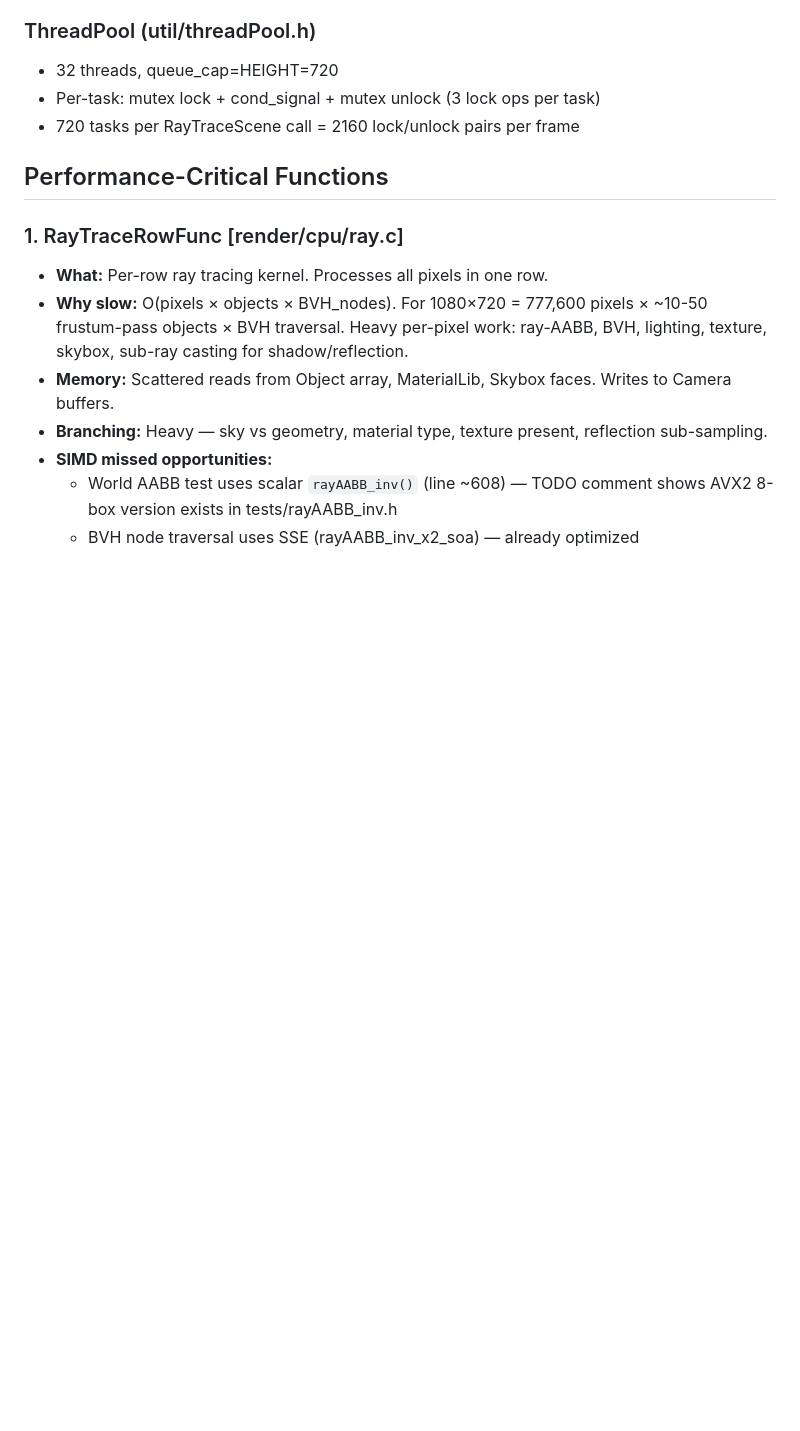
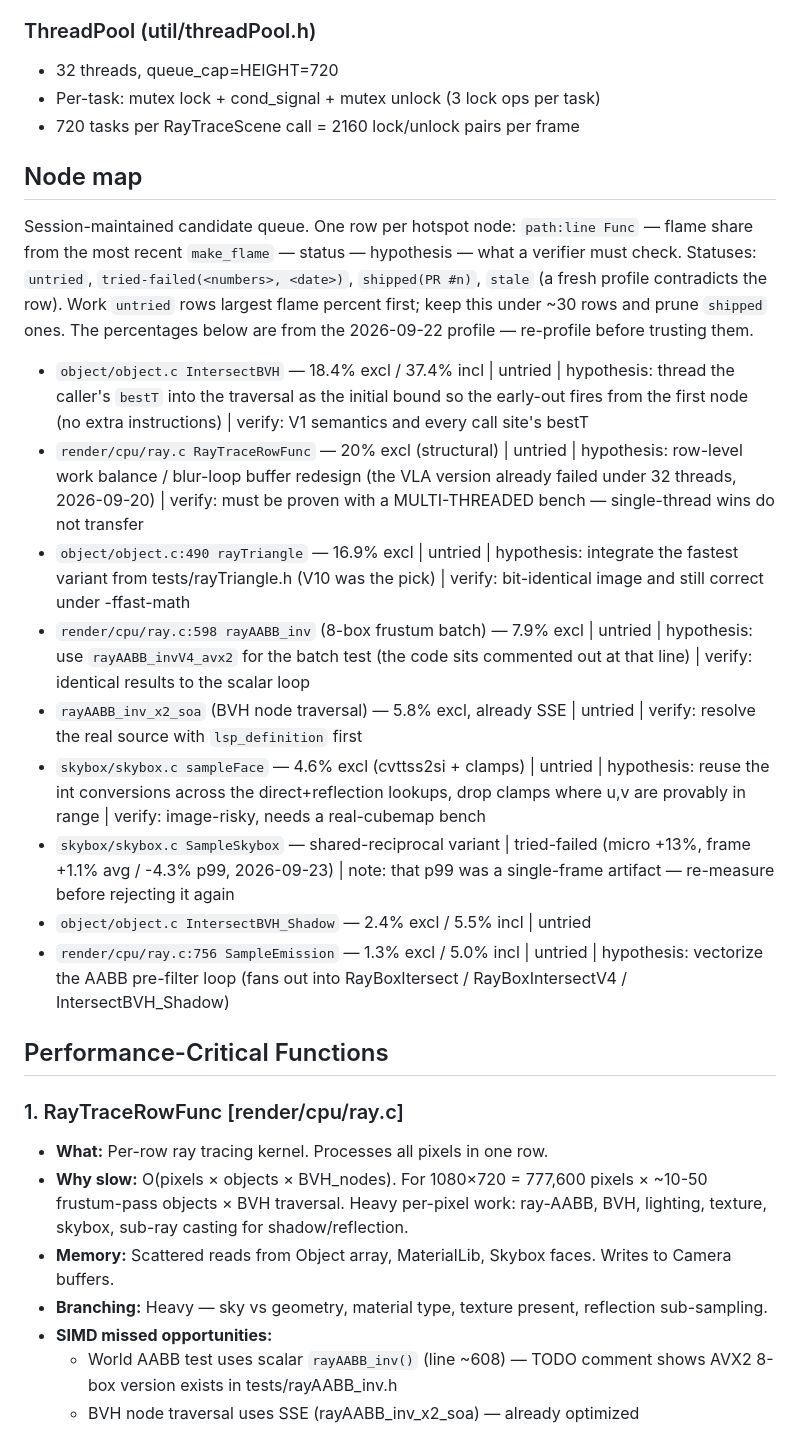
Before and after one commit to DarkBenky/gengin, a Markdown page: llmOpt/codebase_context.md, the part around the change. Rendered like a GitHub page; blank space fills up the shorter version.

```diff
--- a/llmOpt/codebase_context.md
+++ b/llmOpt/codebase_context.md
@@ -106,6 +106,45 @@ main()  [main.c]
 - 32 threads, queue_cap=HEIGHT=720
 - Per-task: mutex lock + cond_signal + mutex unlock (3 lock ops per task)
 - 720 tasks per RayTraceScene call = 2160 lock/unlock pairs per frame
+
+## Node map
+
+Session-maintained candidate queue.  One row per hotspot node:
+`path:line Func` — flame share from the most recent `make_flame` — status —
+hypothesis — what a verifier must check.  Statuses: `untried`,
+`tried-failed(<numbers>, <date>)`, `shipped(PR #n)`, `stale` (a fresh profile
+contradicts the row).  Work `untried` rows largest flame percent first; keep
+this under ~30 rows and prune `shipped` ones.  The percentages below are from
+the 2026-09-22 profile — re-profile before trusting them.
+
+- `object/object.c IntersectBVH` — 18.4% excl / 37.4% incl | untried |
+  hypothesis: thread the caller's `bestT` into the traversal as the initial
+  bound so the early-out fires from the first node (no extra instructions) |
+  verify: V1 semantics and every call site's bestT
+- `render/cpu/ray.c RayTraceRowFunc` — 20% excl (structural) | untried |
+  hypothesis: row-level work balance / blur-loop buffer redesign (the VLA
+  version already failed under 32 threads, 2026-09-20) | verify: must be proven
+  with a MULTI-THREADED bench — single-thread wins do not transfer
+- `object/object.c:490 rayTriangle` — 16.9% excl | untried | hypothesis:
+  integrate the fastest variant from tests/rayTriangle.h (V10 was the pick) |
+  verify: bit-identical image and still correct under -ffast-math
+- `render/cpu/ray.c:598 rayAABB_inv` (8-box frustum batch) — 7.9% excl |
+  untried | hypothesis: use `rayAABB_invV4_avx2` for the batch test (the code
+  sits commented out at that line) | verify: identical results to the scalar
+  loop
+- `rayAABB_inv_x2_soa` (BVH node traversal) — 5.8% excl, already SSE | untried
+  | verify: resolve the real source with `lsp_definition` first
+- `skybox/skybox.c sampleFace` — 4.6% excl (cvttss2si + clamps) | untried |
+  hypothesis: reuse the int conversions across the direct+reflection lookups,
+  drop clamps where u,v are provably in range | verify: image-risky, needs a
+  real-cubemap bench
+- `skybox/skybox.c SampleSkybox` — shared-reciprocal variant | tried-failed
+  (micro +13%, frame +1.1% avg / -4.3% p99, 2026-09-23) | note: that p99 was a
+  single-frame artifact — re-measure before rejecting it again
+- `object/object.c IntersectBVH_Shadow` — 2.4% excl / 5.5% incl | untried
+- `render/cpu/ray.c:756 SampleEmission` — 1.3% excl / 5.0% incl | untried |
+  hypothesis: vectorize the AABB pre-filter loop (fans out into RayBoxItersect
+  / RayBoxIntersectV4 / IntersectBVH_Shadow)
 
 ## Performance-Critical Functions
 
```
Also changed, not shown: llmOpt/prompts/optimize.md (+34 -11 lines).
